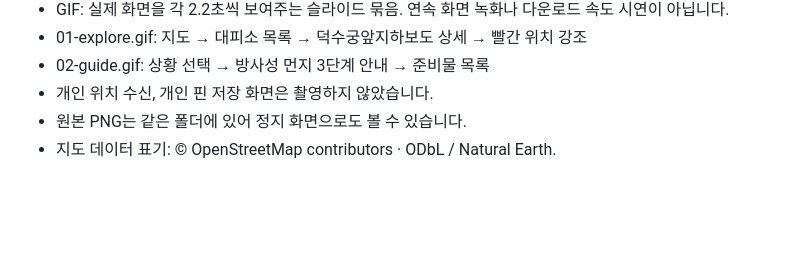
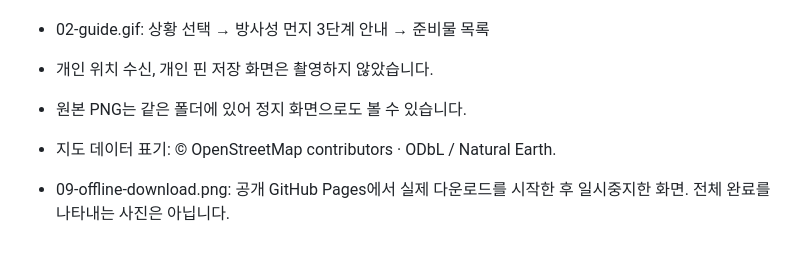
Before and after one commit to Jung2un/offline-shelter-map, a Markdown page: docs/media/README.md, the part around the change. GitHub-like rendering; blank space fills up the shorter version.

```diff
--- a/docs/media/README.md
+++ b/docs/media/README.md
@@ -8,3 +8,5 @@
 - 개인 위치 수신, 개인 핀 저장 화면은 촬영하지 않았습니다.
 - 원본 PNG는 같은 폴더에 있어 정지 화면으로도 볼 수 있습니다.
 - 지도 데이터 표기: © OpenStreetMap contributors · ODbL / Natural Earth.
+
+- 09-offline-download.png: 공개 GitHub Pages에서 실제 다운로드를 시작한 후 일시중지한 화면. 전체 완료를 나타내는 사진은 아닙니다.
```
Also changed, not shown: README.md (+18 -0 lines), docs/media/09-offline-download.png (added), 2 other files.
